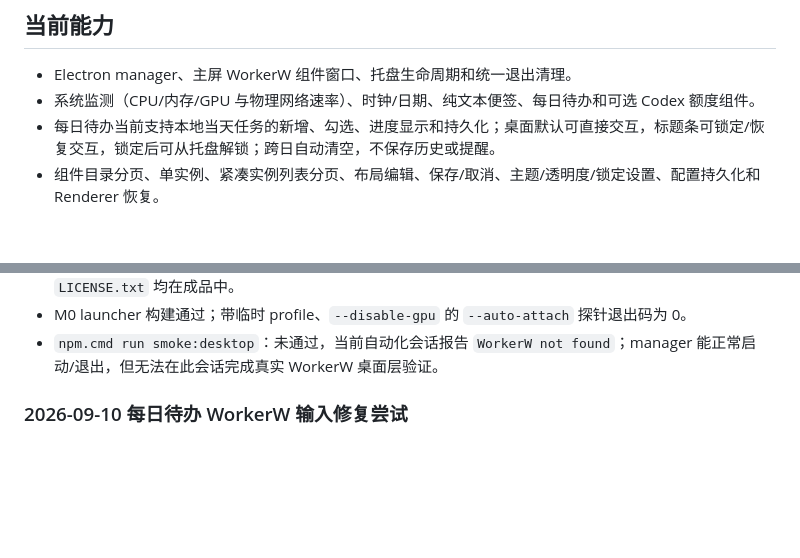
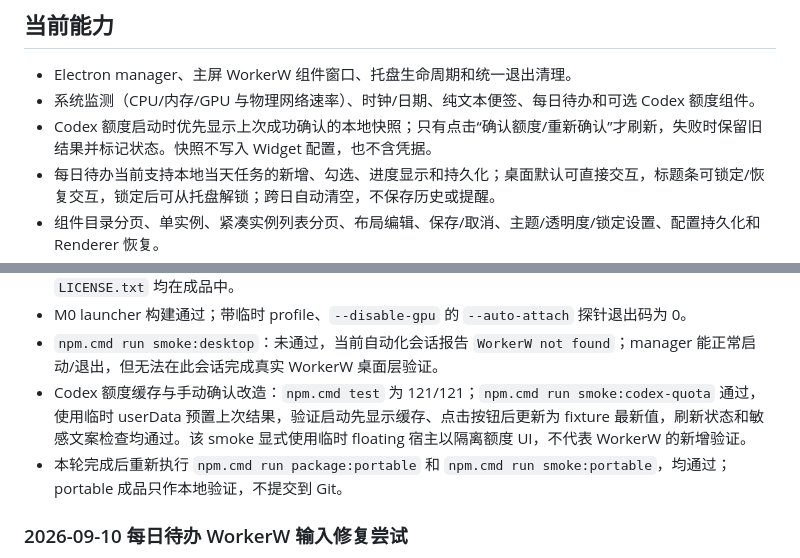
Before and after one commit to ziran4802/Widgets, a Markdown page: docs/status.md, 2 parts joined by grey strips. Drawn GitHub-style; blank space fills up the shorter version.

```diff
--- a/docs/status.md
+++ b/docs/status.md
@@ -6,6 +6,7 @@
 
 - Electron manager、主屏 WorkerW 组件窗口、托盘生命周期和统一退出清理。
 - 系统监测（CPU/内存/GPU 与物理网络速率）、时钟/日期、纯文本便签、每日待办和可选 Codex 额度组件。
+- Codex 额度启动时优先显示上次成功确认的本地快照；只有点击“确认额度/重新确认”才刷新，失败时保留旧结果并标记状态。快照不写入 Widget 配置，也不含凭据。
 - 每日待办当前支持本地当天任务的新增、勾选、进度显示和持久化；桌面默认可直接交互，标题条可锁定/恢复交互，锁定后可从托盘解锁；跨日自动清空，不保存历史或提醒。
 - 组件目录分页、单实例、紧凑实例列表分页、布局编辑、保存/取消、主题/透明度/锁定设置、配置持久化和 Renderer 恢复。
 - Windows 当前用户自启动代码仅对正式 portable `Widget.exe` 开放；开发版、M0 探针和非 portable 路径不会改真实启动项。
@@ -31,6 +32,8 @@
 - `npm.cmd run package:portable`：通过；`Widget.exe`、Electron 声明、项目 `LICENSE` 和 koffi `LICENSE.txt` 均在成品中。
 - M0 launcher 构建通过；带临时 profile、`--disable-gpu` 的 `--auto-attach` 探针退出码为 0。
 - `npm.cmd run smoke:desktop`：未通过，当前自动化会话报告 `WorkerW not found`；manager 能正常启动/退出，但无法在此会话完成真实 WorkerW 桌面层验证。
+- Codex 额度缓存与手动确认改造：`npm.cmd test` 为 121/121；`npm.cmd run smoke:codex-quota` 通过，使用临时 userData 预置上次结果，验证启动先显示缓存、点击按钮后更新为 fixture 最新值，刷新状态和敏感文案检查均通过。该 smoke 显式使用临时 floating 宿主以隔离额度 UI，不代表 WorkerW 的新增验证。
+- 本轮完成后重新执行 `npm.cmd run package:portable` 和 `npm.cmd run smoke:portable`，均通过；portable 成品只作本地验证，不提交到 Git。
 
 ### 2026-09-10 每日待办 WorkerW 输入修复尝试
 
```
Also changed, not shown: README.md (+3 -2 lines), docs/development.md (+4 -1 lines).
